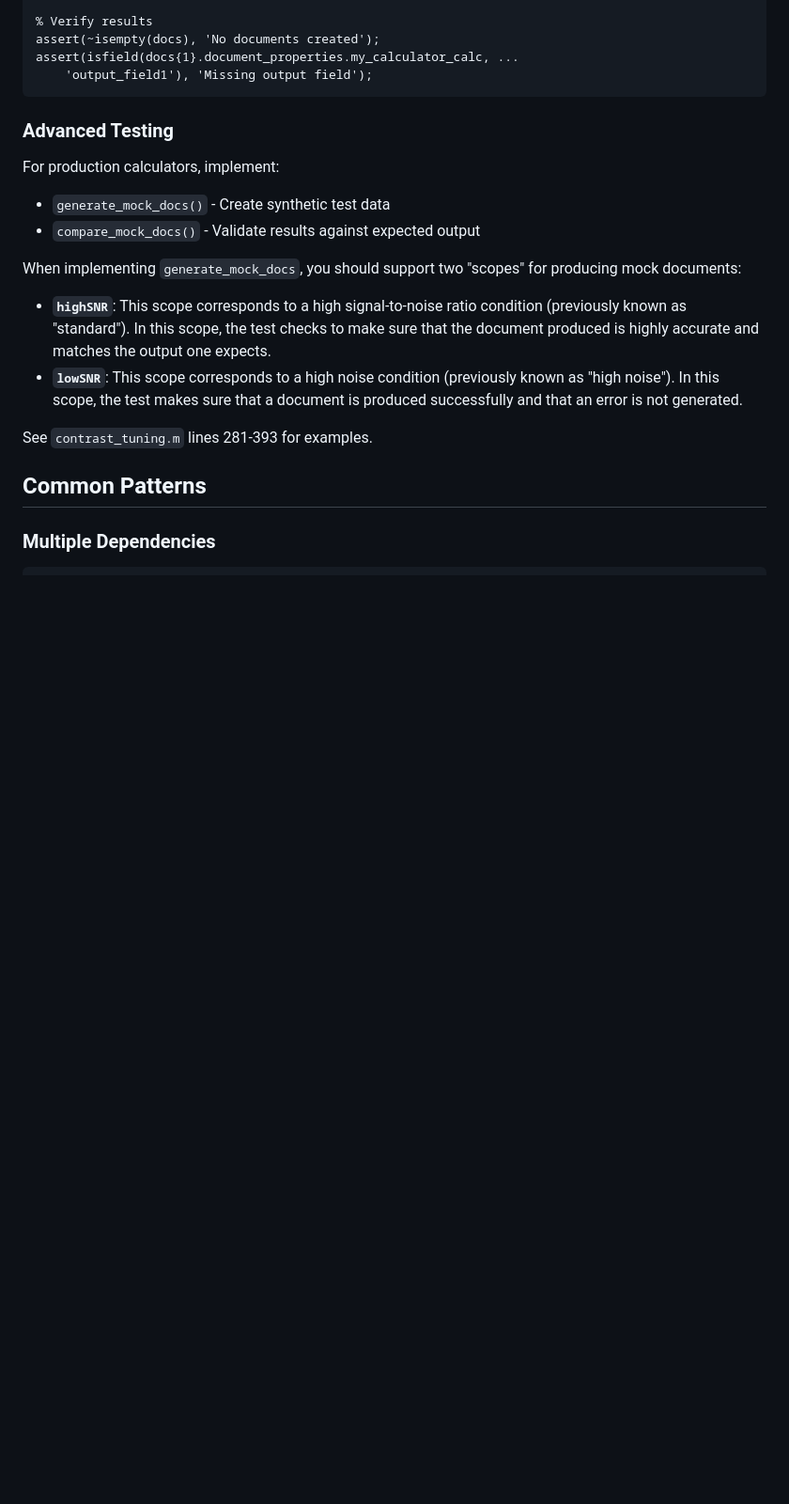
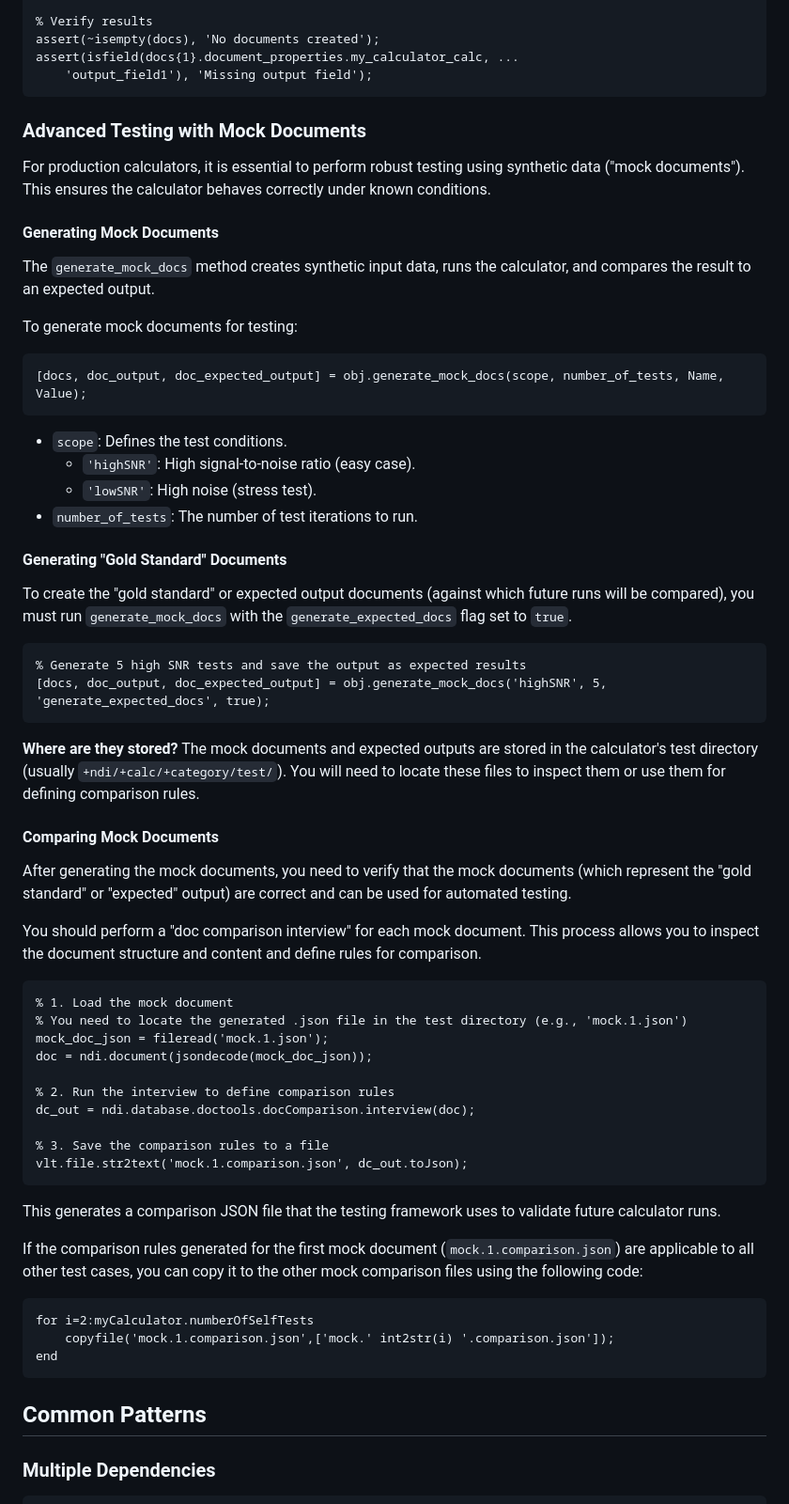
Before and after one commit to VH-Lab/NDIcalc-vis-matlab, a Markdown page: docs/ndi_calculator_manual.md, the part around one of its changes. Shown at 94% size. Drawn GitHub-style; blank space fills up the shorter version.

Commit message:
Update NDI Calculator Manual with comparison copying advice
Added advice and a code snippet to the 'Comparing Mock Documents' section in `docs/ndi_calculator_manual.md`. This explains how to propagate the comparison rules from the first mock document to all other test cases if appropriate. The snippet uses the correct `.comparison.json` filename convention.

````diff
--- a/docs/ndi_calculator_manual.md
+++ b/docs/ndi_calculator_manual.md
@@ -602,17 +612,65 @@ assert(isfield(docs{1}.document_properties.my_calculator_calc, ...
     'output_field1'), 'Missing output field');
 ```
 
-### Advanced Testing
-For production calculators, implement:
-- `generate_mock_docs()` - Create synthetic test data
-- `compare_mock_docs()` - Validate results against expected output
+### Advanced Testing with Mock Documents
 
-When implementing `generate_mock_docs`, you should support two "scopes" for producing mock documents:
+For production calculators, it is essential to perform robust testing using synthetic data ("mock documents"). This ensures the calculator behaves correctly under known conditions.
 
-*   **`highSNR`**: This scope corresponds to a high signal-to-noise ratio condition (previously known as "standard"). In this scope, the test checks to make sure that the document produced is highly accurate and matches the output one expects.
-*   **`lowSNR`**: This scope corresponds to a high noise condition (previously known as "high noise"). In this scope, the test makes sure that a document is produced successfully and that an error is not generated.
+#### Generating Mock Documents
 
-See `contrast_tuning.m` lines 281-393 for examples.
+The `generate_mock_docs` method creates synthetic input data, runs the calculator, and compares the result to an expected output.
+
+To generate mock documents for testing:
+
+```matlab
+[docs, doc_output, doc_expected_output] = obj.generate_mock_docs(scope, number_of_tests, Name, Value);
+```
+
+*   `scope`: Defines the test conditions.
+    *   `'highSNR'`: High signal-to-noise ratio (easy case).
+    *   `'lowSNR'`: High noise (stress test).
+*   `number_of_tests`: The number of test iterations to run.
+
+#### Generating "Gold Standard" Documents
+
+To create the "gold standard" or expected output documents (against which future runs will be compared), you must run `generate_mock_docs` with the `generate_expected_docs` flag set to `true`.
+
+```matlab
+% Generate 5 high SNR tests and save the output as expected results
+[docs, doc_output, doc_expected_output] = obj.generate_mock_docs('highSNR', 5, 'generate_expected_docs', true);
+```
+
+**Where are they stored?**
+The mock documents and expected outputs are stored in the calculator's test directory (usually `+ndi/+calc/+category/test/`). You will need to locate these files to inspect them or use them for defining comparison rules.
+
+#### Comparing Mock Documents
+
+After generating the mock documents, you need to verify that the mock documents (which represent the "gold standard" or "expected" output) are correct and can be used for automated testing.
+
+You should perform a "doc comparison interview" for each mock document. This process allows you to inspect the document structure and content and define rules for comparison.
+
+```matlab
+% 1. Load the mock document
+% You need to locate the generated .json file in the test directory (e.g., 'mock.1.json')
+mock_doc_json = fileread('mock.1.json');
+doc = ndi.document(jsondecode(mock_doc_json));
+
+% 2. Run the interview to define comparison rules
+dc_out = ndi.database.doctools.docComparison.interview(doc);
+
+% 3. Save the comparison rules to a file
+vlt.file.str2text('mock.1.comparison.json', dc_out.toJson);
+```
+
+This generates a comparison JSON file that the testing framework uses to validate future calculator runs.
+
+If the comparison rules generated for the first mock document (`mock.1.comparison.json`) are applicable to all other test cases, you can copy it to the other mock comparison files using the following code:
+
+```matlab
+for i=2:myCalculator.numberOfSelfTests
+    copyfile('mock.1.comparison.json',['mock.' int2str(i) '.comparison.json']);
+end
+```
 
 ## Common Patterns
 
````
Also changed, not shown: other parts of docs/ndi_calculator_manual.md (+10 -0 lines).
